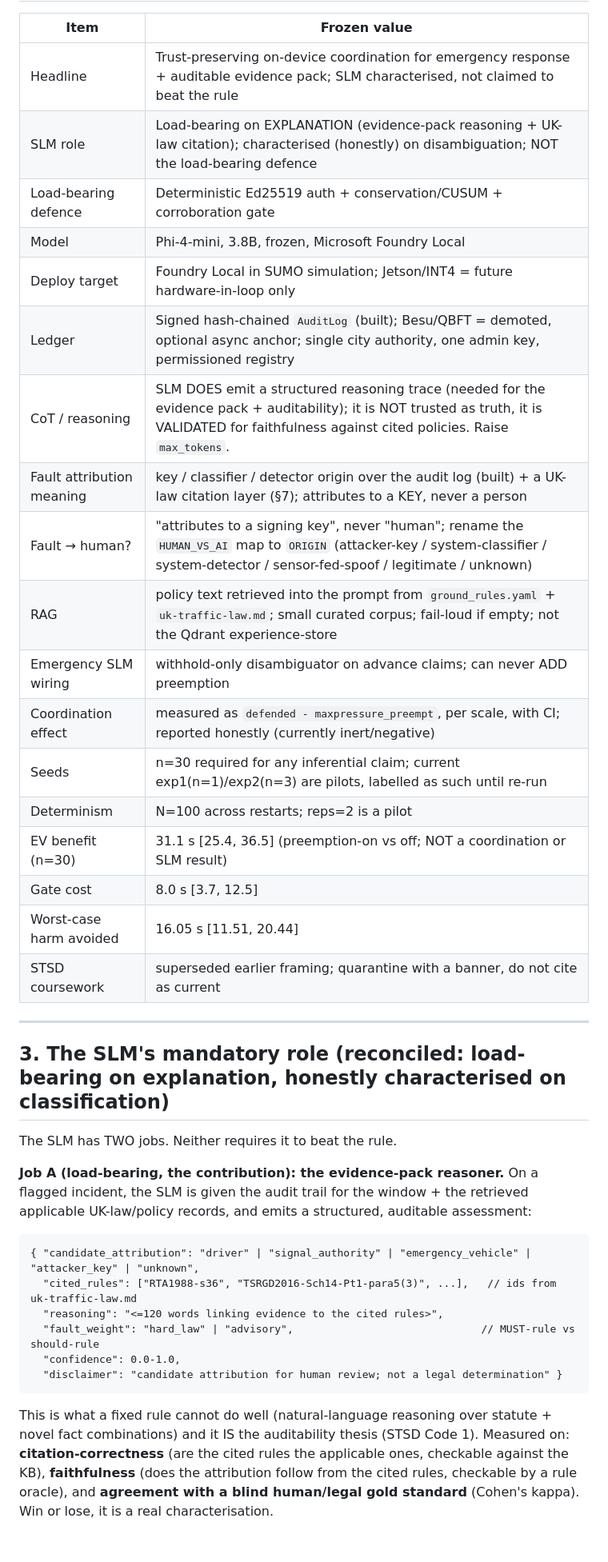
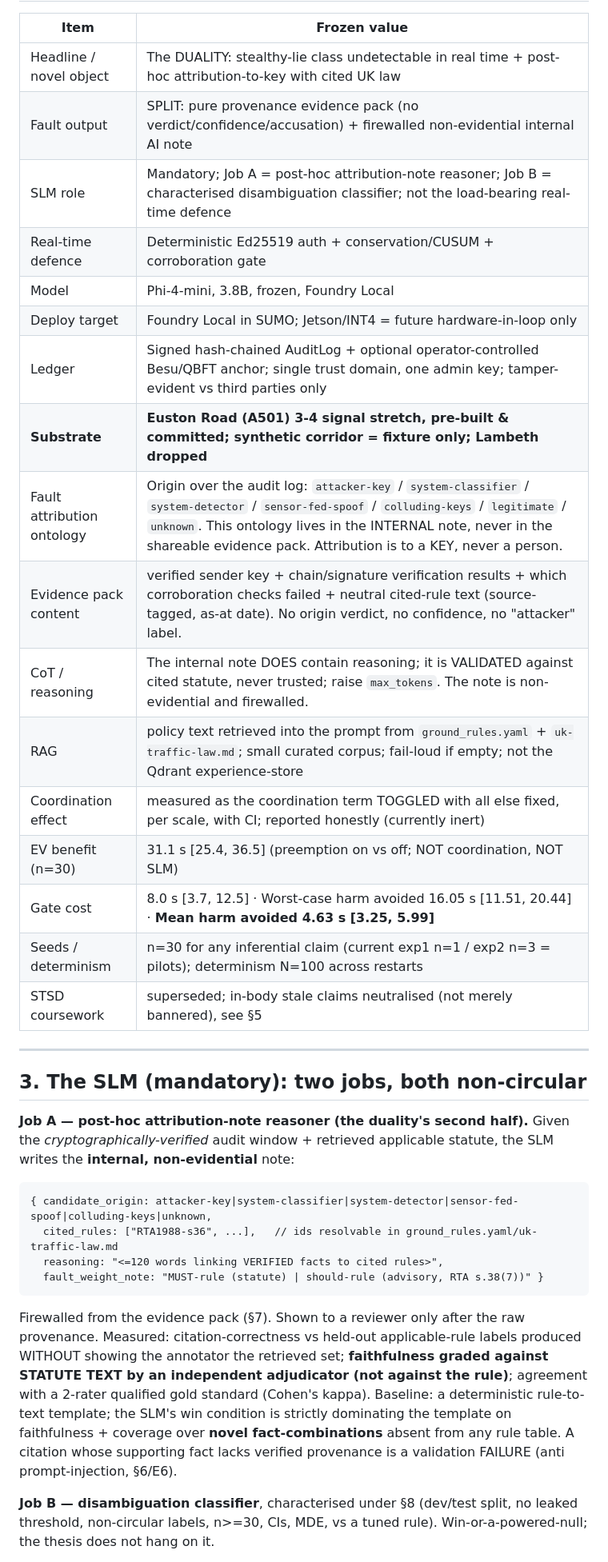
Before and after one commit to ebenezer-isaac/edge-traffic-negotiator, a Markdown page: specs/001-edge-negotiator/MASTER-SPEC.md, the part around one of its changes. Shown at 80% size. Rendered like a GitHub page; blank space fills up the shorter version.

````diff
--- a/specs/001-edge-negotiator/MASTER-SPEC.md
+++ b/specs/001-edge-negotiator/MASTER-SPEC.md
@@ -38,39 +35,36 @@ Ten reviewers independently converged: the honest engineering core is real and d
 
 | Item | Frozen value |
 |---|---|
-| Headline | Trust-preserving on-device coordination for emergency response + auditable evidence pack; SLM characterised, not claimed to beat the rule |
-| SLM role | Load-bearing on EXPLANATION (evidence-pack reasoning + UK-law citation); characterised (honestly) on disambiguation; NOT the load-bearing defence |
-| Load-bearing defence | Deterministic Ed25519 auth + conservation/CUSUM + corroboration gate |
-| Model | Phi-4-mini, 3.8B, frozen, Microsoft Foundry Local |
-| Deploy target | Foundry Local in SUMO simulation; Jetson/INT4 = future hardware-in-loop only |
-| Ledger | Signed hash-chained `AuditLog` (built); Besu/QBFT = demoted, optional async anchor; single city authority, one admin key, permissioned registry |
-| CoT / reasoning | SLM DOES emit a structured reasoning trace (needed for the evidence pack + auditability); it is NOT trusted as truth, it is VALIDATED for faithfulness against cited policies. Raise `max_tokens`. |
-| Fault attribution meaning | key / classifier / detector origin over the audit log (built) + a UK-law citation layer (§7); attributes to a KEY, never a person |
-| Fault → human? | "attributes to a signing key", never "human"; rename the `HUMAN_VS_AI` map to `ORIGIN` (attacker-key / system-classifier / system-detector / sensor-fed-spoof / legitimate / unknown) |
+| Headline / novel object | The DUALITY: stealthy-lie class undetectable in real time + post-hoc attribution-to-key with cited UK law |
+| Fault output | SPLIT: pure provenance evidence pack (no verdict/confidence/accusation) + firewalled non-evidential internal AI note |
+| SLM role | Mandatory; Job A = post-hoc attribution-note reasoner; Job B = characterised disambiguation classifier; not the load-bearing real-time defence |
+| Real-time defence | Deterministic Ed25519 auth + conservation/CUSUM + corroboration gate |
+| Model | Phi-4-mini, 3.8B, frozen, Foundry Local |
+| Deploy target | Foundry Local in SUMO; Jetson/INT4 = future hardware-in-loop only |
+| Ledger | Signed hash-chained AuditLog + optional operator-controlled Besu/QBFT anchor; single trust domain, one admin key; tamper-evident vs third parties only |
+| **Substrate** | **Euston Road (A501) 3-4 signal stretch, pre-built & committed; synthetic corridor = fixture only; Lambeth dropped** |
+| Fault attribution ontology | Origin over the audit log: `attacker-key` / `system-classifier` / `system-detector` / `sensor-fed-spoof` / `colluding-keys` / `legitimate` / `unknown`. This ontology lives in the INTERNAL note, never in the shareable evidence pack. Attribution is to a KEY, never a person. |
+| Evidence pack content | verified sender key + chain/signature verification results + which corroboration checks failed + neutral cited-rule text (source-tagged, as-at date). No origin verdict, no confidence, no "attacker" label. |
+| CoT / reasoning | The internal note DOES contain reasoning; it is VALIDATED against cited statute, never trusted; raise `max_tokens`. The note is non-evidential and firewalled. |
 | RAG | policy text retrieved into the prompt from `ground_rules.yaml` + `uk-traffic-law.md`; small curated corpus; fail-loud if empty; not the Qdrant experience-store |
-| Emergency SLM wiring | withhold-only disambiguator on advance claims; can never ADD preemption |
-| Coordination effect | measured as `defended - maxpressure_preempt`, per scale, with CI; reported honestly (currently inert/negative) |
-| Seeds | n=30 required for any inferential claim; current exp1(n=1)/exp2(n=3) are pilots, labelled as such until re-run |
-| Determinism | N=100 across restarts; reps=2 is a pilot |
-| EV benefit (n=30) | 31.1 s [25.4, 36.5] (preemption-on vs off; NOT a coordination or SLM result) |
-| Gate cost | 8.0 s [3.7, 12.5] |
-| Worst-case harm avoided | 16.05 s [11.51, 20.44] |
-| STSD coursework | superseded earlier framing; quarantine with a banner, do not cite as current |
+| Coordination effect | measured as the coordination term TOGGLED with all else fixed, per scale, with CI; reported honestly (currently inert) |
+| EV benefit (n=30) | 31.1 s [25.4, 36.5] (preemption on vs off; NOT coordination, NOT SLM) |
+| Gate cost | 8.0 s [3.7, 12.5] · Worst-case harm avoided 16.05 s [11.51, 20.44] · **Mean harm avoided 4.63 s [3.25, 5.99]** |
+| Seeds / determinism | n=30 for any inferential claim (current exp1 n=1 / exp2 n=3 = pilots); determinism N=100 across restarts |
+| STSD coursework | superseded; in-body stale claims neutralised (not merely bannered), see §5 |
 
 ---
 
-## 3. The SLM's mandatory role (reconciled: load-bearing on explanation, honestly characterised on classification)
+## 3. The SLM (mandatory): two jobs, both non-circular
 
-The SLM has TWO jobs. Neither requires it to beat the rule.
+**Job A — post-hoc attribution-note reasoner (the duality's second half).** Given the *cryptographically-verified* audit window + retrieved applicable statute, the SLM writes the **internal, non-evidential** note:
+```
+{ candidate_origin: attacker-key|system-classifier|system-detector|sensor-fed-spoof|colluding-keys|unknown,
+  cited_rules: ["RTA1988-s36", ...],   // ids resolvable in ground_rules.yaml/uk-traffic-law.md
+  reasoning: "<=120 words linking VERIFIED facts to cited rules>",
+  fault_weight_note: "MUST-rule (statute) | should-rule (advisory, RTA s.38(7))" }
+```
+Firewalled from the evidence pack (§7). Shown to a reviewer only after the raw provenance. Measured: citation-correctness vs held-out applicable-rule labels produced WITHOUT showing the annotator the retrieved set; **faithfulness graded against STATUTE TEXT by an independent adjudicator (not against the rule)**; agreement with a 2-rater qualified gold standard (Cohen's kappa). Baseline: a deterministic rule-to-text template; the SLM's win condition is strictly dominating the template on faithfulness + coverage over **novel fact-combinations** absent from any rule table. A citation whose supporting fact lacks verified provenance is a validation FAILURE (anti prompt-injection, §6/E6).
 
-**Job A (load-bearing, the contribution): the evidence-pack reasoner.** On a flagged incident, the SLM is given the audit trail for the window + the retrieved applicable UK-law/policy records, and emits a structured, auditable assessment:
-```
-{ "candidate_attribution": "driver" | "signal_authority" | "emergency_vehicle" | "attacker_key" | "unknown",
-  "cited_rules": ["RTA1988-s36", "TSRGD2016-Sch14-Pt1-para5(3)", ...],   // ids from uk-traffic-law.md
-  "reasoning": "<=120 words linking evidence to the cited rules>",
-  "fault_weight": "hard_law" | "advisory",                              // MUST-rule vs should-rule
-  "confidence": 0.0-1.0,
-  "disclaimer": "candidate attribution for human review; not a legal determination" }
-```
-This is what a fixed rule cannot do well (natural-language reasoning over statute + novel fact combinations) and it IS the auditability thesis (STSD Code 1). Measured on: **citation-correctness** (are the cited rules the applicable ones, checkable against the KB), **faithfulness** (does the attribution follow from the cited rules, checkable by a rule oracle), and **agreement with a blind human/legal gold standard** (Cohen's kappa). Win or lose, it is a real characterisation.
+**Job B — disambiguation classifier**, characterised under §8 (dev/test split, no leaked threshold, non-circular labels, n>=30, CIs, MDE, vs a tuned rule). Win-or-a-powered-null; the thesis does not hang on it.
 
````
Also changed, not shown: other parts of specs/001-edge-negotiator/MASTER-SPEC.md (+98 -109 lines), specs/001-edge-negotiator/_hardening-log.md (added, +78 -0 lines).
